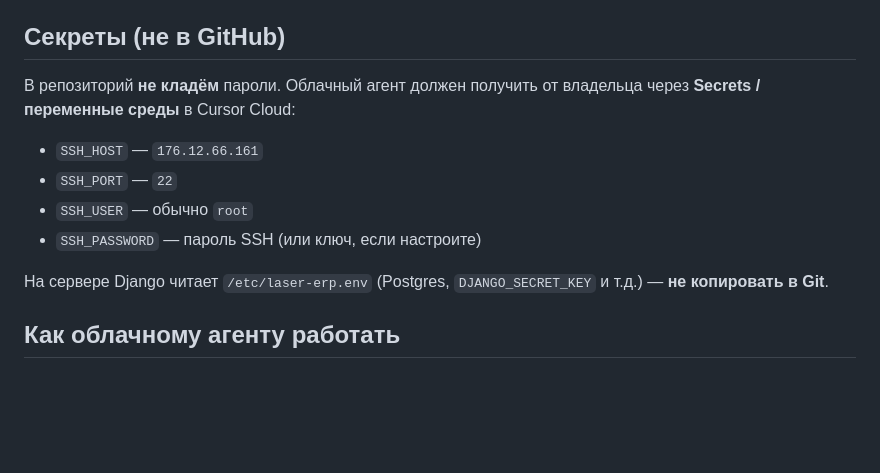
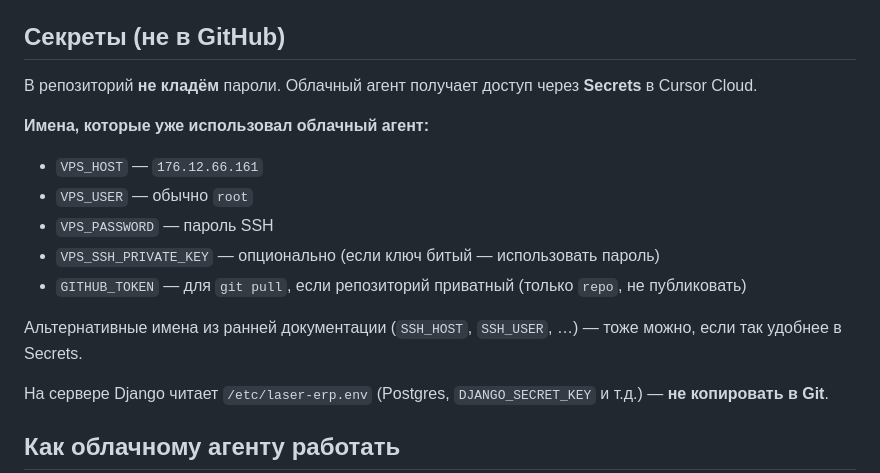
Before and after one commit to laser-erp/Laser-ERP, a Markdown page: docs/cloud-agent/README.md, the part around the change. GitHub-like rendering; blank space fills up the shorter version.

```diff
--- a/docs/cloud-agent/README.md
+++ b/docs/cloud-agent/README.md
@@ -19,12 +19,17 @@
 
 ## Секреты (не в GitHub)
 
-В репозиторий **не кладём** пароли. Облачный агент должен получить от владельца через **Secrets / переменные среды** в Cursor Cloud:
+В репозиторий **не кладём** пароли. Облачный агент получает доступ через **Secrets** в Cursor Cloud.
 
-- `SSH_HOST` — `176.12.66.161`
-- `SSH_PORT` — `22`
-- `SSH_USER` — обычно `root`
-- `SSH_PASSWORD` — пароль SSH (или ключ, если настроите)
+**Имена, которые уже использовал облачный агент:**
+
+- `VPS_HOST` — `176.12.66.161`
+- `VPS_USER` — обычно `root`
+- `VPS_PASSWORD` — пароль SSH
+- `VPS_SSH_PRIVATE_KEY` — опционально (если ключ битый — использовать пароль)
+- `GITHUB_TOKEN` — для `git pull`, если репозиторий приватный (только `repo`, не публиковать)
+
+Альтернативные имена из ранней документации (`SSH_HOST`, `SSH_USER`, …) — тоже можно, если так удобнее в Secrets.
 
 На сервере Django читает `/etc/laser-erp.env` (Postgres, `DJANGO_SECRET_KEY` и т.д.) — **не копировать в Git**.
 
```
Also changed, not shown: docs/cloud-agent/current-task.md (+81 -100 lines), 1 other file.
